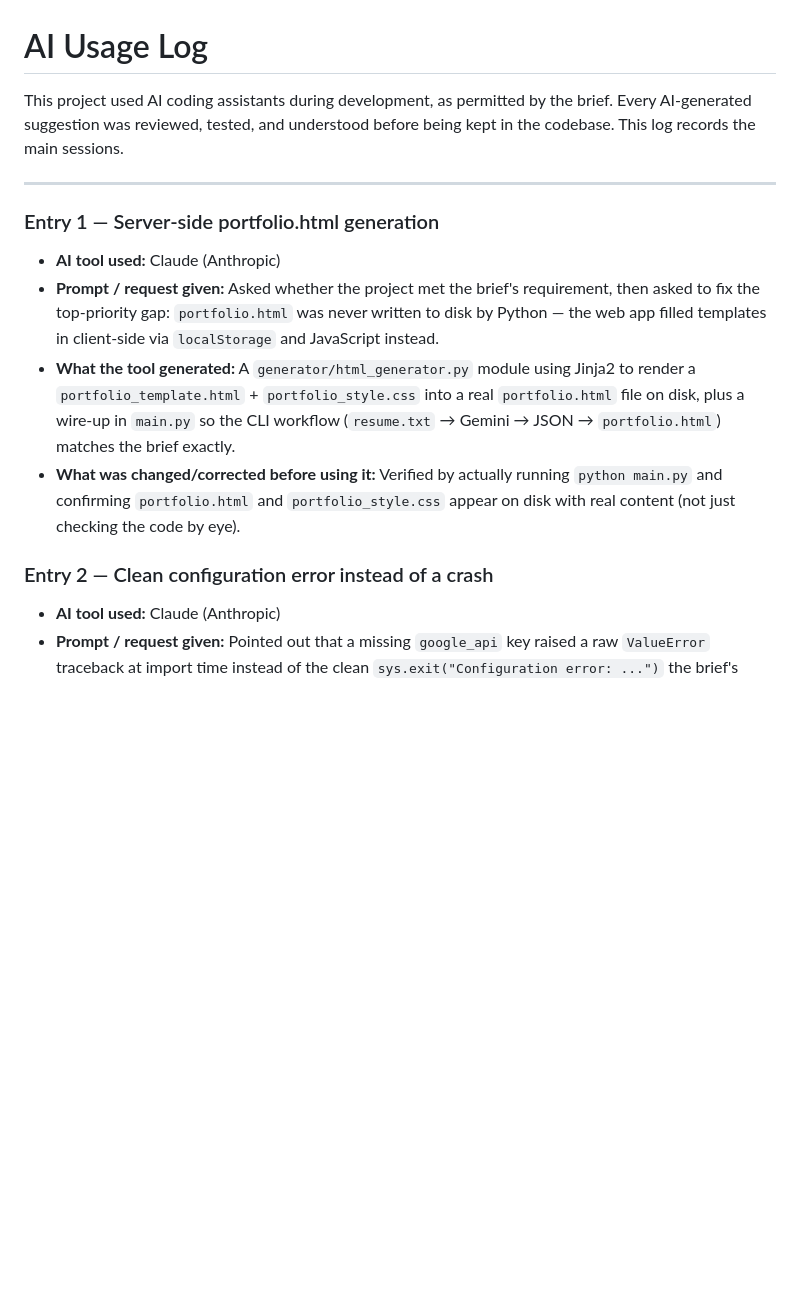
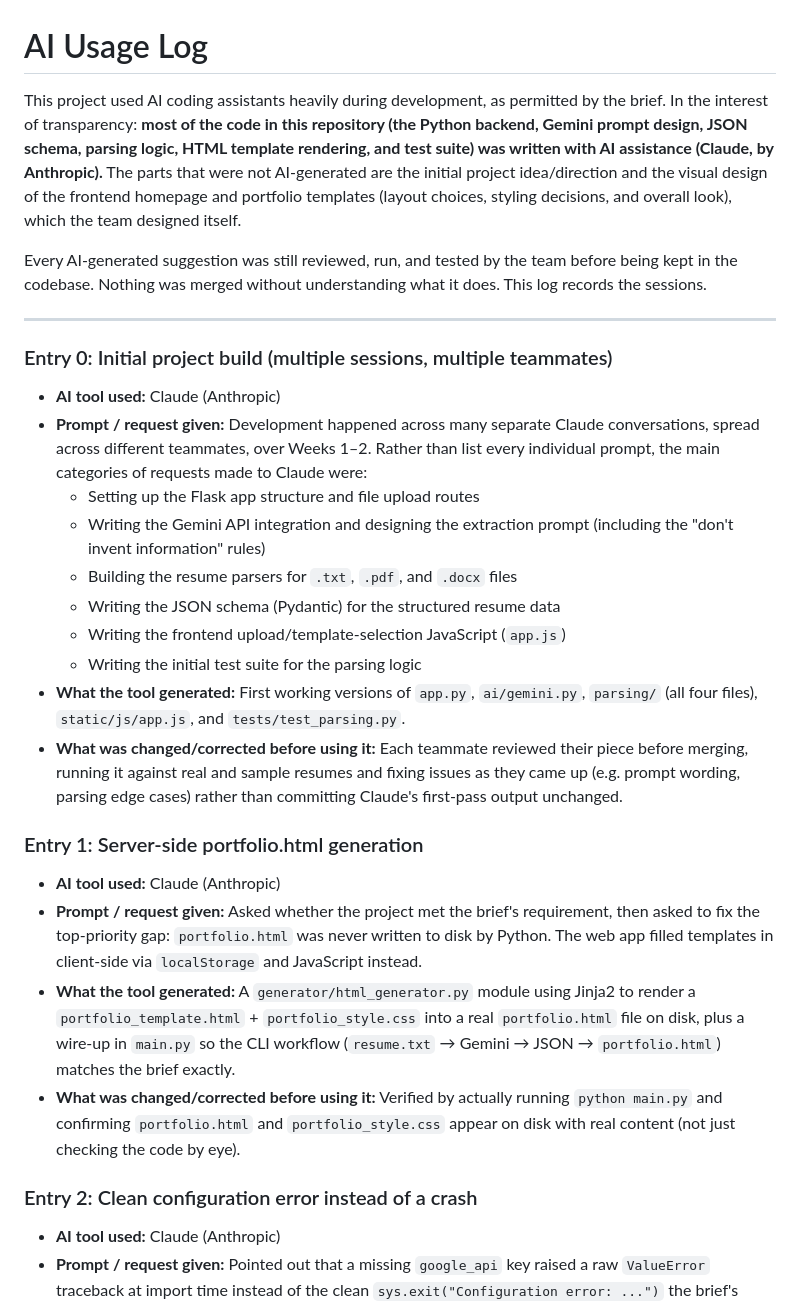
Before and after one commit to Jhalak134/Resume-Portfolio-Generator, a Markdown page: AI_USAGE_LOG.md, the part around one of its changes. GitHub-like rendering; blank space fills up the shorter version.

Commit message:
update aiusagelog

```diff
--- a/AI_USAGE_LOG.md
+++ b/AI_USAGE_LOG.md
@@ -1,17 +1,49 @@
 # AI Usage Log
 
-This project used AI coding assistants during development, as permitted by
-the brief. Every AI-generated suggestion was reviewed, tested, and understood
-before being kept in the codebase. This log records the main sessions.
+This project used AI coding assistants heavily during development, as
+permitted by the brief. In the interest of transparency: **most of the
+code in this repository (the Python backend, Gemini prompt design, JSON
+schema, parsing logic, HTML template rendering, and test suite) was
+written with AI assistance (Claude, by Anthropic).** The parts that were
+not AI-generated are the initial project idea/direction and the visual
+design of the frontend homepage and portfolio templates (layout choices,
+styling decisions, and overall look), which the team designed itself.
+
+Every AI-generated suggestion was still reviewed, run, and tested by the
+team before being kept in the codebase. Nothing was merged without
+understanding what it does. This log records the sessions.
 
 ---
 
-### Entry 1 — Server-side portfolio.html generation
+### Entry 0: Initial project build (multiple sessions, multiple teammates)
+
+- **AI tool used:** Claude (Anthropic)
+- **Prompt / request given:** Development happened across many separate
+  Claude conversations, spread across different teammates, over Weeks 1–2.
+  Rather than list every individual prompt, the main categories of requests
+  made to Claude were:
+  - Setting up the Flask app structure and file upload routes
+  - Writing the Gemini API integration and designing the extraction prompt
+    (including the "don't invent information" rules)
+  - Building the resume parsers for `.txt`, `.pdf`, and `.docx` files
+  - Writing the JSON schema (Pydantic) for the structured resume data
+  - Writing the frontend upload/template-selection JavaScript (`app.js`)
+  - Writing the initial test suite for the parsing logic
+- **What the tool generated:** First working versions of `app.py`,
+  `ai/gemini.py`, `parsing/` (all four files), `static/js/app.js`, and
+  `tests/test_parsing.py`.
+- **What was changed/corrected before using it:** Each teammate reviewed
+  their piece before merging, running it against real and sample resumes
+  and fixing issues as they came up (e.g. prompt wording, parsing edge
+  cases) rather than committing Claude's first-pass output unchanged.
+
+
+### Entry 1: Server-side portfolio.html generation
 
 - **AI tool used:** Claude (Anthropic)
 - **Prompt / request given:** Asked whether the project met the brief's
   requirement, then asked to fix the top-priority gap: `portfolio.html` was
-  never written to disk by Python — the web app filled templates in
+  never written to disk by Python. The web app filled templates in
   client-side via `localStorage` and JavaScript instead.
 - **What the tool generated:** A `generator/html_generator.py` module using
   Jinja2 to render a `portfolio_template.html` + `portfolio_style.css` into a
@@ -23,7 +55,7 @@ before being kept in the codebase. This log records the main sessions.
   `portfolio_style.css` appear on disk with real content (not just checking
   the code by eye).
 
-### Entry 2 — Clean configuration error instead of a crash
+### Entry 2: Clean configuration error instead of a crash
 
 - **AI tool used:** Claude (Anthropic)
 - **Prompt / request given:** Pointed out that a missing `google_api` key
```
Also changed, not shown: other parts of AI_USAGE_LOG.md (+9 -9 lines).
